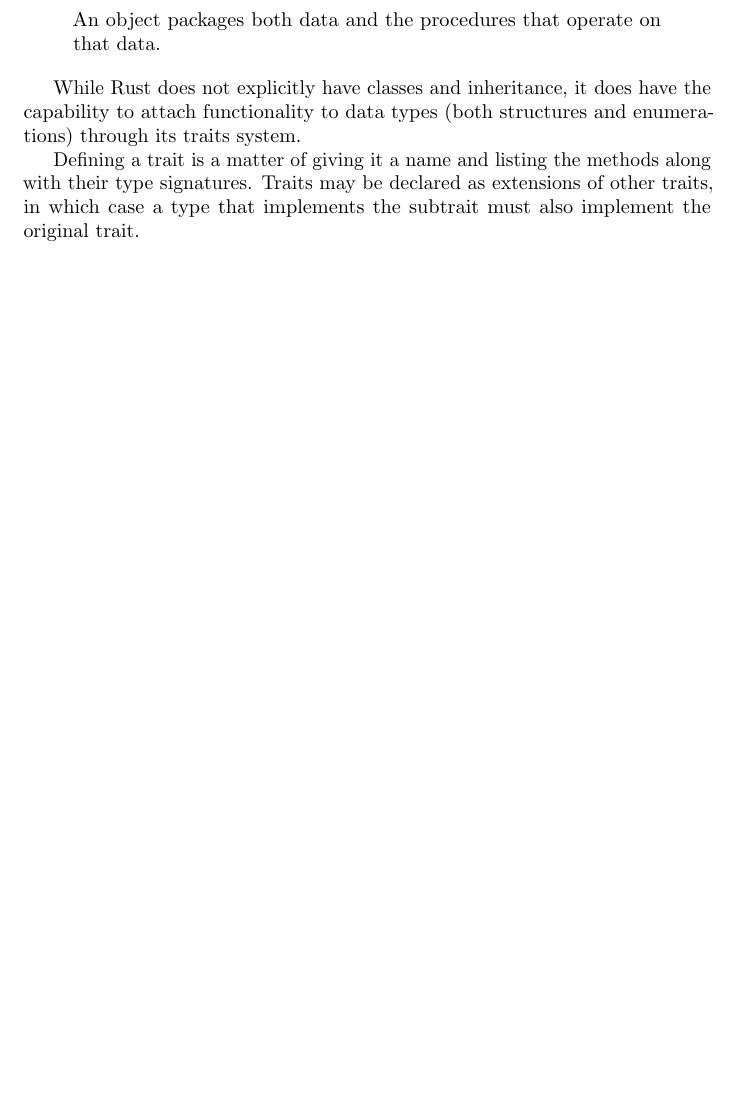
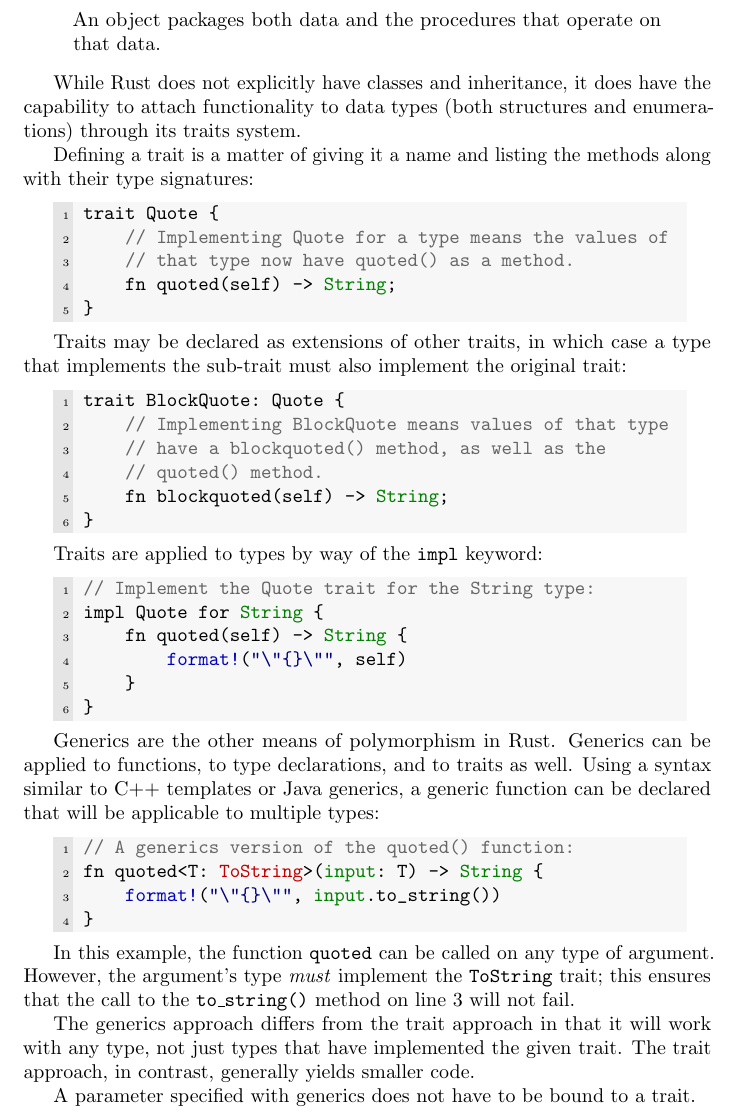
Before and after one commit to rjray/mscs-thesis-project, a LaTeX thesis (thesis/thesis.tex, which reads thesis/content/rust.tex): part of page 5 of 6, cut so that both start at the same text, the shorter picture padded with empty space. Compiled offline with pdfLaTeX.

Commit message:
More about traits

```diff
--- a/thesis/content/rust.tex
+++ b/thesis/content/rust.tex
@@ -91,7 +91,52 @@ An object packages both data and the procedures that operate on that data.
 
 While Rust does not explicitly have classes and inheritance, it does have the capability to attach functionality to data types (both structures and enumerations) through its traits system.
 
-Defining a trait is a matter of giving it a name and listing the methods along with their type signatures. Traits may be declared as extensions of other traits, in which case a type that implements the subtrait must also implement the original trait.
+Defining a trait is a matter of giving it a name and listing the methods along with their type signatures:
+
+\begin{lstlisting}
+trait Quote {
+    // Implementing Quote for a type means the values of
+    // that type now have quoted() as a method.
+    fn quoted(self) -> String;
+}
+\end{lstlisting}
+
+Traits may be declared as extensions of other traits, in which case a type that implements the sub-trait must also implement the original trait:
+
+\begin{lstlisting}
+trait BlockQuote: Quote {
+    // Implementing BlockQuote means values of that type
+    // have a blockquoted() method, as well as the
+    // quoted() method.
+    fn blockquoted(self) -> String;
+}
+\end{lstlisting}
+
+Traits are applied to types by way of the \texttt{impl} keyword:
+
+\begin{lstlisting}
+// Implement the Quote trait for the String type:
+impl Quote for String {
+    fn quoted(self) -> String {
+        format!("\"{}\"", self)
+    }
+}
+\end{lstlisting}
+
+Generics are the other means of polymorphism in Rust. Generics can be applied to functions, to type declarations, and to traits as well. Using a syntax similar to C++ templates or Java generics, a generic function can be declared that will be applicable to multiple types:
+
+\begin{lstlisting}
+// A generics version of the quoted() function:
+fn quoted<T: ToString>(input: T) -> String {
+    format!("\"{}\"", input.to_string())
+}
+\end{lstlisting}
+
+In this example, the function \texttt{quoted} can be called on any type of argument. However, the argument's type \textit{must} implement the \texttt{ToString} trait; this ensures that the call to the \texttt{to\_string()} method on line 3 will not fail.
+
+The generics approach differs from the trait approach in that it will work with any type, not just types that have implemented the given trait. The trait approach, in contrast, generally yields smaller code.
+
+A parameter specified with generics does not have to be bound to a trait.
 
 \subsection{Ownership and Memory Management}
 
```
